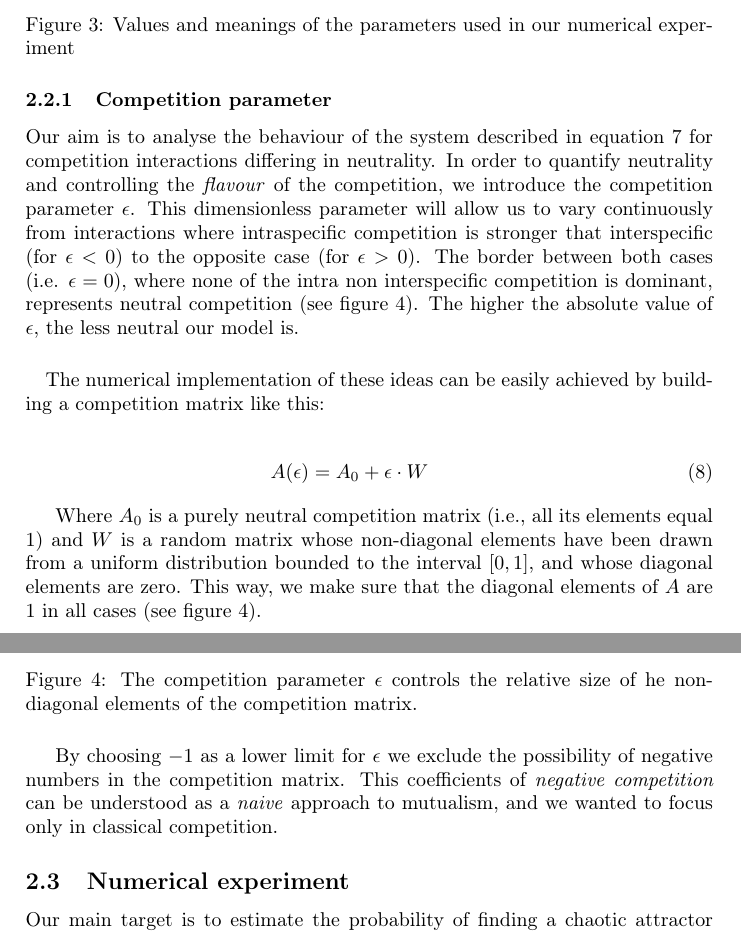
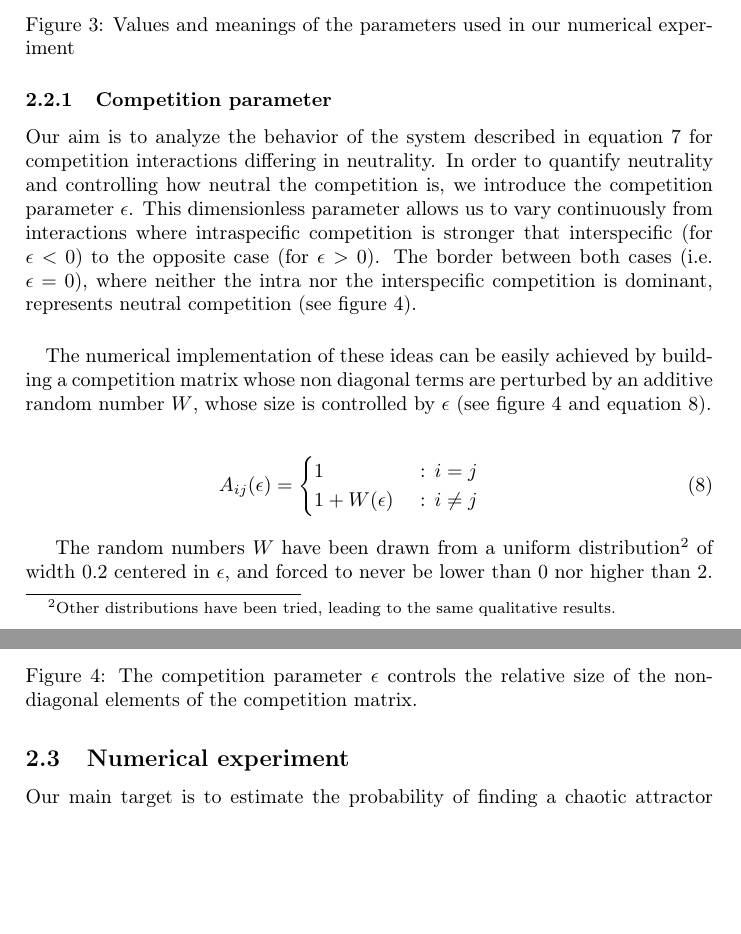
Before and after one commit to PabRod/Chaos-and-neutrality, a LaTeX paper (tex/Neutrality and chaos.tex): two parts of pages 8 and 9 of 17, joined at a grey line, cut so that both start at the same text, the shorter picture padded with empty space. Compiled offline with pdfLaTeX; the source files are stored in an older character set and shown here as Unicode.

Commit message:
Competition parameter section rewritten

```diff
--- a/tex/Neutrality and chaos.tex
+++ b/tex/Neutrality and chaos.tex
@@ -224,46 +224,28 @@ For the parameterization of our model we used \cite{Dakos2009b} as a reference.
 \subsubsection{Competition parameter}
 \label{subsubsec:CompetitionParameter}
 
-Our aim is to analyse the behaviour of the system described in equation \ref{eq:SystemUnderStudy} for competition interactions differing in neutrality. In order to quantify neutrality and controlling the \textit{flavour} of the competition, we introduce the competition parameter $ \epsilon $. This dimensionless parameter will allow us to vary continuously from interactions where intraspecific competition is stronger that interspecific (for $ \epsilon < 0 $) to the opposite case (for $ \epsilon > 0$). The border between both cases (i.e. $ \epsilon = 0 $), where none of the intra non interspecific competition is dominant, represents neutral competition (see figure \ref{fig:CompetitionParameter}). The higher the absolute value of $\epsilon$, the less neutral our model is.
+Our aim is to analyze the behavior of the system described in equation \ref{eq:SystemUnderStudy} for competition interactions differing in neutrality. In order to quantify neutrality and controlling how neutral the competition is, we introduce the competition parameter $ \epsilon $. This dimensionless parameter allows us to vary continuously from interactions where intraspecific competition is stronger that interspecific (for $ \epsilon < 0 $) to the opposite case (for $ \epsilon > 0$). The border between both cases (i.e. $ \epsilon = 0 $), where neither the intra nor the interspecific competition is dominant, represents neutral competition (see figure \ref{fig:CompetitionParameter}).
 
 \paragraph{}
-The numerical implementation of these ideas can be easily achieved by building a competition matrix like this:
+The numerical implementation of these ideas can be easily achieved by building a competition matrix whose non diagonal terms are perturbed by an additive random number $W$, whose size is controlled by $\epsilon$ (see figure \ref{fig:CompetitionParameter} and equation \ref{eq:NeutralityParameter}).
 
 \begin{eqnarray}
 \label{eq:NeutralityParameter}
-	A(\epsilon) = A_0 + \epsilon \cdot W
+	A_{ij}(\epsilon) = 	\begin{cases}
+		1 & \text{ : } i=j \\
+		1 + W(\epsilon) & \text{ : } i \neq j
+	\end{cases}
 \end{eqnarray}
 
-Where $ A_0 $ is a purely neutral competition matrix (i.e., all its elements equal $ 1 $) and $ W $ is a random matrix whose non-diagonal elements have been drawn from a uniform distribution bounded to the interval $ [0, 1] $, and whose diagonal elements are zero. This way, we make sure that the diagonal elements of $ A $ are $ 1 $ in all cases (see figure \ref{fig:CompetitionParameter}).
-
-%\begin{figure}[H]
-%	\begin{center}
-%		\resizebox{\columnwidth}{!}{%
-%		\begin{tabular}{|c|c|c|}
-%			\hline
-%			\textbf{Parameter value} & \textbf{Dominant competition} & \textbf{Example of competition matrix} \\
-%			\hline
-%			$-1 < \epsilon < 0$ & Intraspecific & $ A = \begin{bmatrix} 1&.2&.3\\ .3&1&.4 \\ .5&.4&1\end{bmatrix} $ \\
-%			\hline
-%			$\epsilon = 0$ & None (neutral) & $A = \begin{bmatrix} 1&1&1\\ 1&1&1 \\ 1&1&1\end{bmatrix}$ \\
-%			\hline
-%			$\epsilon > 0$ & Interspecific & $A = \begin{bmatrix} 1&1.7&1.6\\ 1.9&1&1.5 \\ 1.8&1.6&1\end{bmatrix}$ \\
-%			\hline
-%		\end{tabular}}
-%	\end{center}
-%	\caption{Effect of the competition parameter on the competition matrix}
-%	\label{tab:CompetitionParameter}
-%\end{figure}
+The random numbers $W$ have been drawn from a uniform distribution\footnote{Other distributions have been tried, leading to the same qualitative results.} of width $0.2$ centered in $\epsilon$, and forced to never be lower than $0$ nor higher than $2$.
 
 \begin{figure}[H]
 	\begin{center}
 		\includegraphics[width=1\columnwidth]{epsilon_all.png}
 	\end{center}
-	\caption{The competition parameter $\epsilon$ controls the relative size of he non-diagonal elements of the competition matrix.}
+	\caption{The competition parameter $\epsilon$ controls the relative size of the non-diagonal elements of the competition matrix.}
 	\label{fig:CompetitionParameter}
 \end{figure}
-
-By choosing $ -1 $ as a lower limit for $ \epsilon $ we exclude the possibility of negative numbers in the competition matrix. This coefficients of \textit{negative competition} can be understood as a \textit{naive} approach to mutualism, and we wanted to focus only in classical competition.
 
 \subsection{Numerical experiment}
 \label{subsec:NumericalExperiment}
```
Also changed, not shown: tex/Neutrality and chaos.tex (4 more changed lines).
